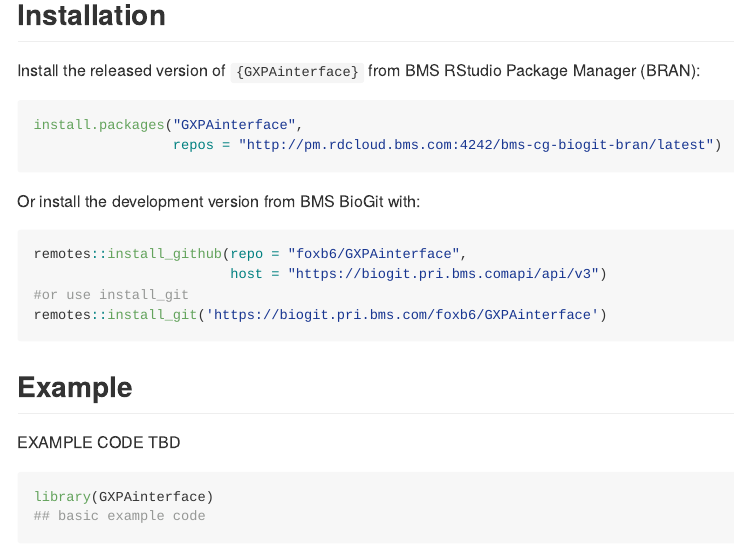
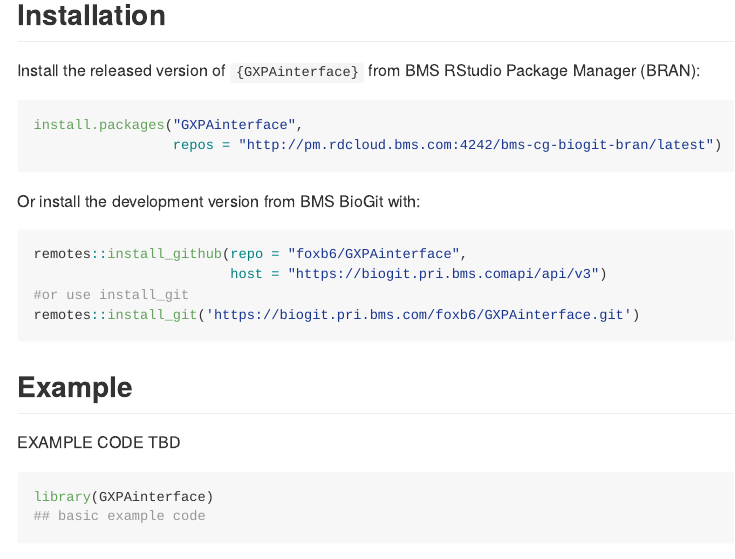
Before and after one commit to wfulp/GXPAinterface, an R Markdown document (README.Rmd): the page in a window 1100 px wide, from 120 px down. Rendered offline with R 4.5, knitr and Pandoc, with nearby package versions; badge pictures from the web are left out.

Commit message:
Readme fix to install_git

````diff
--- a/README.Rmd
+++ b/README.Rmd
@@ -35,7 +35,7 @@ Or install the development version from BMS BioGit with:
 remotes::install_github(repo = "foxb6/GXPAinterface",
                         host = "https://biogit.pri.bms.comapi/api/v3")
 #or use install_git
-remotes::install_git('https://biogit.pri.bms.com/foxb6/GXPAinterface')
+remotes::install_git('https://biogit.pri.bms.com/foxb6/GXPAinterface.git')
 ```
 
 ## Example
````
Also changed, not shown: README.md.
